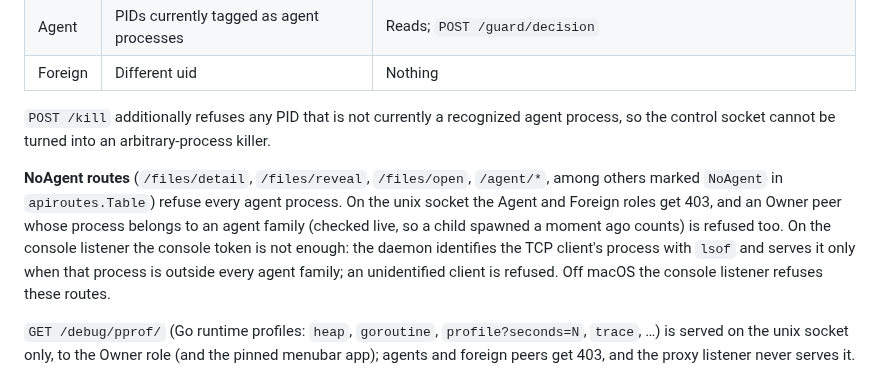
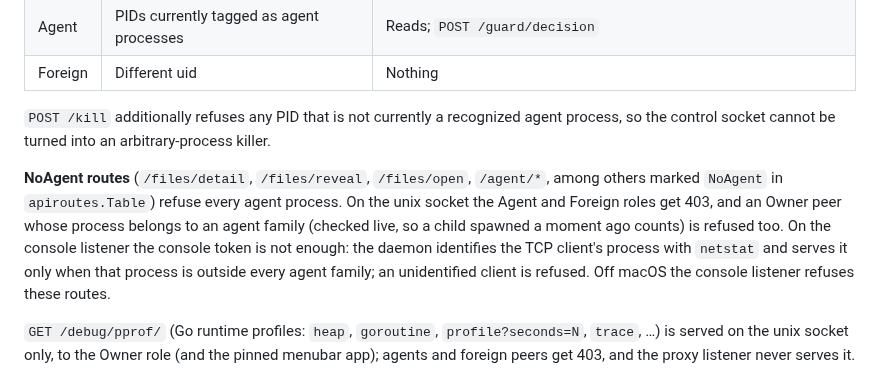
Before and after one commit to cavi-ai/secure-agent, a Markdown page: docs/API.md, the part around the change. GitHub-like rendering.

Commit message:
Document netstat peer lookup
Co-authored-by: sasan1200 <28139727+sasan1200@users.noreply.github.com>

```diff
--- a/docs/API.md
+++ b/docs/API.md
@@ -972,7 +972,7 @@ Every connection is identified with macOS `LOCAL_PEEREPID` / `LOCAL_PEERCRED` (k
 
 `POST /kill` additionally refuses any PID that is not currently a recognized agent process, so the control socket cannot be turned into an arbitrary-process killer.
 
-**NoAgent routes** (`/files/detail`, `/files/reveal`, `/files/open`, `/agent/*`, among others marked `NoAgent` in `apiroutes.Table`) refuse every agent process. On the unix socket the Agent and Foreign roles get 403, and an Owner peer whose process belongs to an agent family (checked live, so a child spawned a moment ago counts) is refused too. On the console listener the console token is not enough: the daemon identifies the TCP client's process with `lsof` and serves it only when that process is outside every agent family; an unidentified client is refused. Off macOS the console listener refuses these routes.
+**NoAgent routes** (`/files/detail`, `/files/reveal`, `/files/open`, `/agent/*`, among others marked `NoAgent` in `apiroutes.Table`) refuse every agent process. On the unix socket the Agent and Foreign roles get 403, and an Owner peer whose process belongs to an agent family (checked live, so a child spawned a moment ago counts) is refused too. On the console listener the console token is not enough: the daemon identifies the TCP client's process with `netstat` and serves it only when that process is outside every agent family; an unidentified client is refused. Off macOS the console listener refuses these routes.
 
 `GET /debug/pprof/` (Go runtime profiles: `heap`, `goroutine`, `profile?seconds=N`, `trace`, …) is served on the unix socket only, to the Owner role (and the pinned menubar app); agents and foreign peers get 403, and the proxy listener never serves it.
 
```
